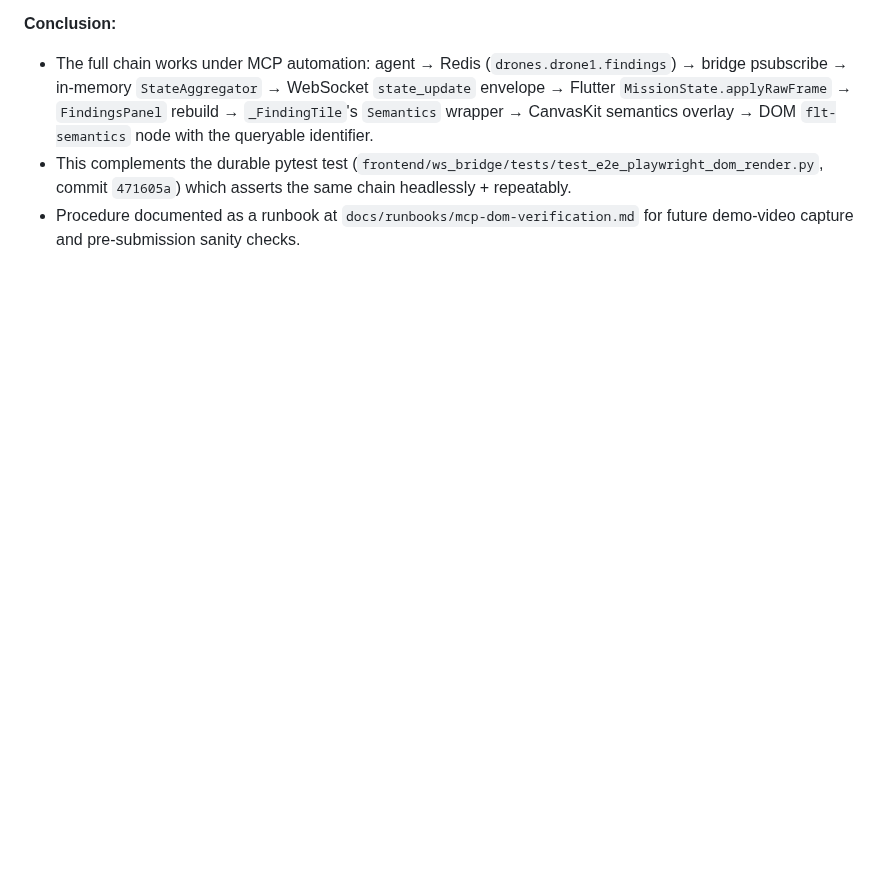
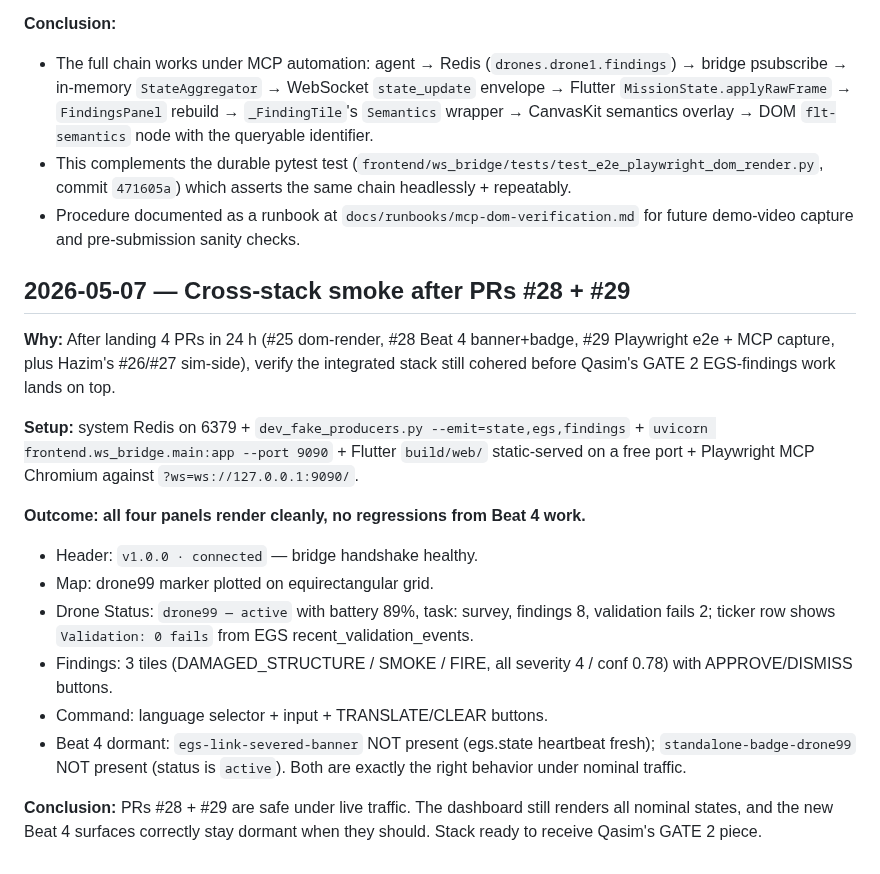
Before and after one commit to ibrahim7860/Gemma-Guardian, a Markdown page: docs/sim-live-run-notes.md, the part around the change. Rendered like a GitHub page; blank space fills up the shorter version.

Commit message:
docs: log 2026-05-07 cross-stack smoke after PRs #28 + #29
Live integrated run with system Redis + dev fakes + bridge + Flutter
+ Playwright MCP. All four dashboard panels render correctly; Beat 4
banner/badge stay dormant under nominal traffic. No regressions from
the Beat 4 dashboard work shipping yesterday/today. Stack is ready
to receive Qasim's GATE 2 EGS findings pipe.

Co-Authored-By: Claude Opus 4.7 (1M context) <noreply@anthropic.com>

```diff
--- a/docs/sim-live-run-notes.md
+++ b/docs/sim-live-run-notes.md
@@ -258,3 +258,21 @@ The verbatim phrase "person prone in rubble, partial cover" never appears in `sh
 - The full chain works under MCP automation: agent → Redis (`drones.drone1.findings`) → bridge psubscribe → in-memory `StateAggregator` → WebSocket `state_update` envelope → Flutter `MissionState.applyRawFrame` → `FindingsPanel` rebuild → `_FindingTile`'s `Semantics` wrapper → CanvasKit semantics overlay → DOM `flt-semantics` node with the queryable identifier.
 - This complements the durable pytest test (`frontend/ws_bridge/tests/test_e2e_playwright_dom_render.py`, commit `471605a`) which asserts the same chain headlessly + repeatably.
 - Procedure documented as a runbook at `docs/runbooks/mcp-dom-verification.md` for future demo-video capture and pre-submission sanity checks.
+
+
+## 2026-05-07 — Cross-stack smoke after PRs #28 + #29
+
+**Why:** After landing 4 PRs in 24 h (#25 dom-render, #28 Beat 4 banner+badge, #29 Playwright e2e + MCP capture, plus Hazim's #26/#27 sim-side), verify the integrated stack still cohered before Qasim's GATE 2 EGS-findings work lands on top.
+
+**Setup:** system Redis on 6379 + `dev_fake_producers.py --emit=state,egs,findings` + `uvicorn frontend.ws_bridge.main:app --port 9090` + Flutter `build/web/` static-served on a free port + Playwright MCP Chromium against `?ws=ws://127.0.0.1:9090/`.
+
+**Outcome: all four panels render cleanly, no regressions from Beat 4 work.**
+
+- Header: `v1.0.0 · connected` — bridge handshake healthy.
+- Map: drone99 marker plotted on equirectangular grid.
+- Drone Status: `drone99 — active` with battery 89%, task: survey, findings 8, validation fails 2; ticker row shows `Validation: 0 fails` from EGS recent_validation_events.
+- Findings: 3 tiles (DAMAGED_STRUCTURE / SMOKE / FIRE, all severity 4 / conf 0.78) with APPROVE/DISMISS buttons.
+- Command: language selector + input + TRANSLATE/CLEAR buttons.
+- Beat 4 dormant: `egs-link-severed-banner` NOT present (egs.state heartbeat fresh); `standalone-badge-drone99` NOT present (status is `active`). Both are exactly the right behavior under nominal traffic.
+
+**Conclusion:** PRs #28 + #29 are safe under live traffic. The dashboard still renders all nominal states, and the new Beat 4 surfaces correctly stay dormant when they should. Stack ready to receive Qasim's GATE 2 piece.
```
